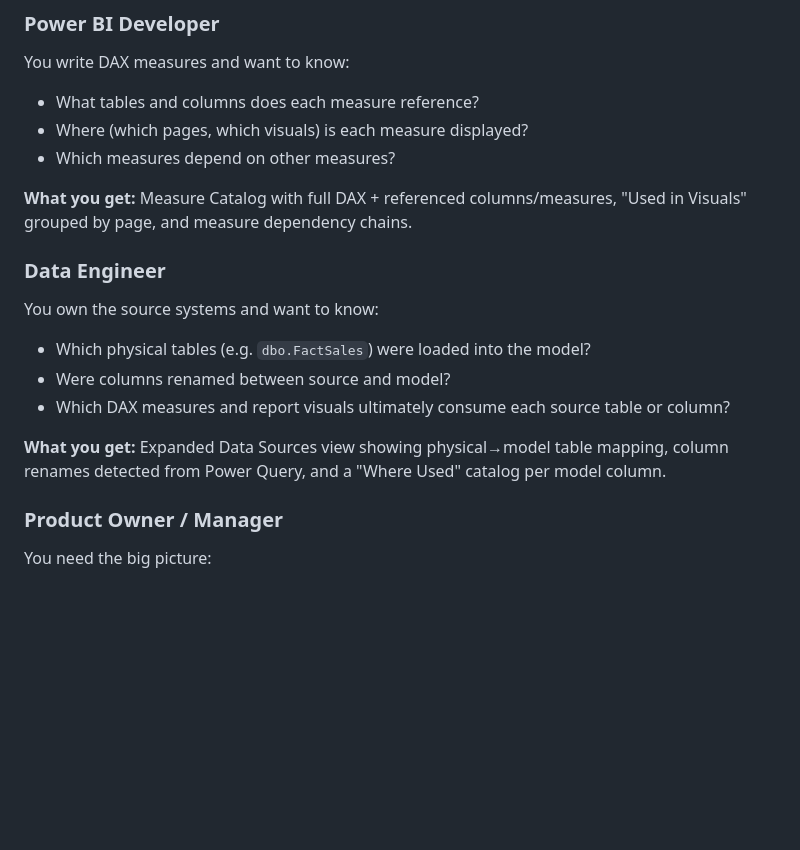
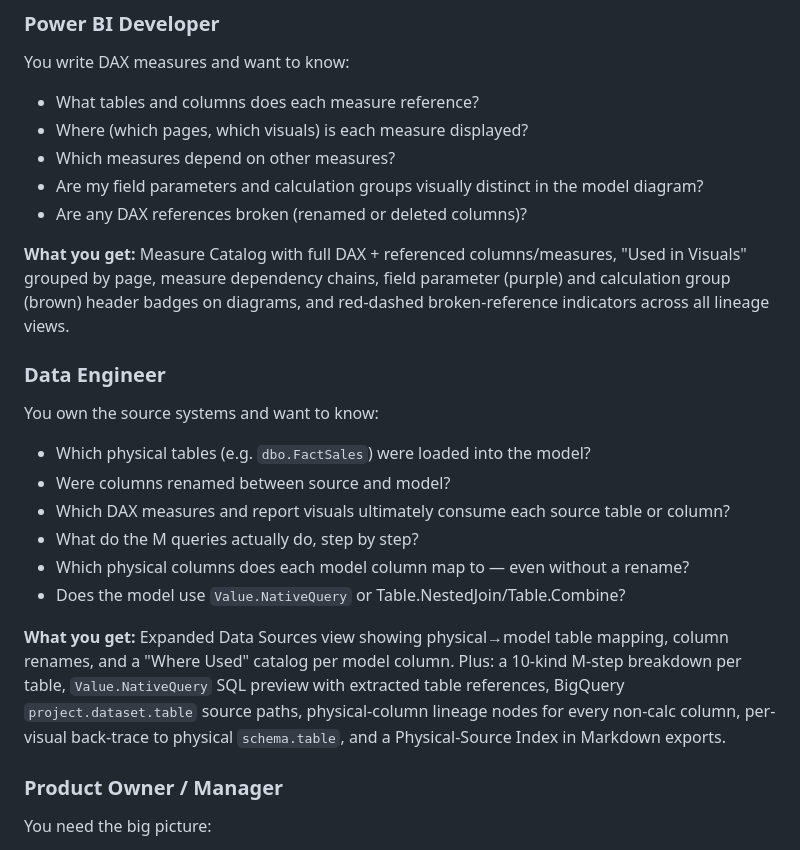
Before and after one commit to JonathanJihwanKim/pbip-documenter, a Markdown page: README.md, the part around one of its changes. Drawn GitHub-style; blank space fills up the shorter version.

```diff
--- a/README.md
+++ b/README.md
@@ -31,16 +33,21 @@ You write DAX measures and want to know:
 - What tables and columns does each measure reference?
 - Where (which pages, which visuals) is each measure displayed?
 - Which measures depend on other measures?
+- Are my field parameters and calculation groups visually distinct in the model diagram?
+- Are any DAX references broken (renamed or deleted columns)?
 
-**What you get:** Measure Catalog with full DAX + referenced columns/measures, "Used in Visuals" grouped by page, and measure dependency chains.
+**What you get:** Measure Catalog with full DAX + referenced columns/measures, "Used in Visuals" grouped by page, measure dependency chains, field parameter (purple) and calculation group (brown) header badges on diagrams, and red-dashed broken-reference indicators across all lineage views.
 
 ### Data Engineer
 You own the source systems and want to know:
 - Which physical tables (e.g. `dbo.FactSales`) were loaded into the model?
 - Were columns renamed between source and model?
 - Which DAX measures and report visuals ultimately consume each source table or column?
+- What do the M queries actually do, step by step?
+- Which physical columns does each model column map to — even without a rename?
+- Does the model use `Value.NativeQuery` or Table.NestedJoin/Table.Combine?
 
-**What you get:** Expanded Data Sources view showing physical→model table mapping, column renames detected from Power Query, and a "Where Used" catalog per model column.
+**What you get:** Expanded Data Sources view showing physical→model table mapping, column renames, and a "Where Used" catalog per model column. Plus: a 10-kind M-step breakdown per table, `Value.NativeQuery` SQL preview with extracted table references, BigQuery `project.dataset.table` source paths, physical-column lineage nodes for every non-calc column, per-visual back-trace to physical `schema.table`, and a Physical-Source Index in Markdown exports.
 
 ### Product Owner / Manager
 You need the big picture:
```
Also changed, not shown: other parts of README.md (+32 -4 lines).
